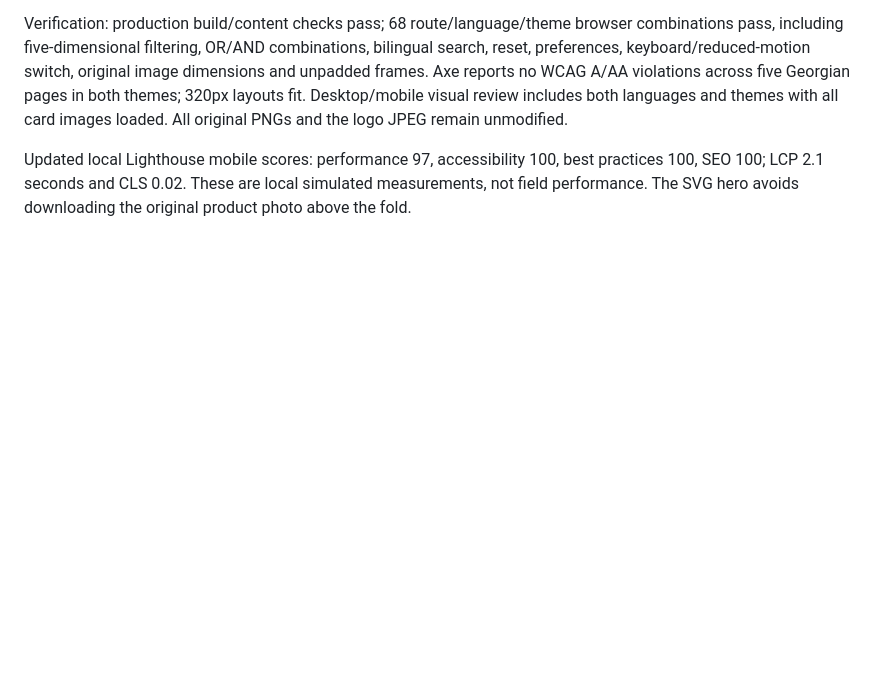
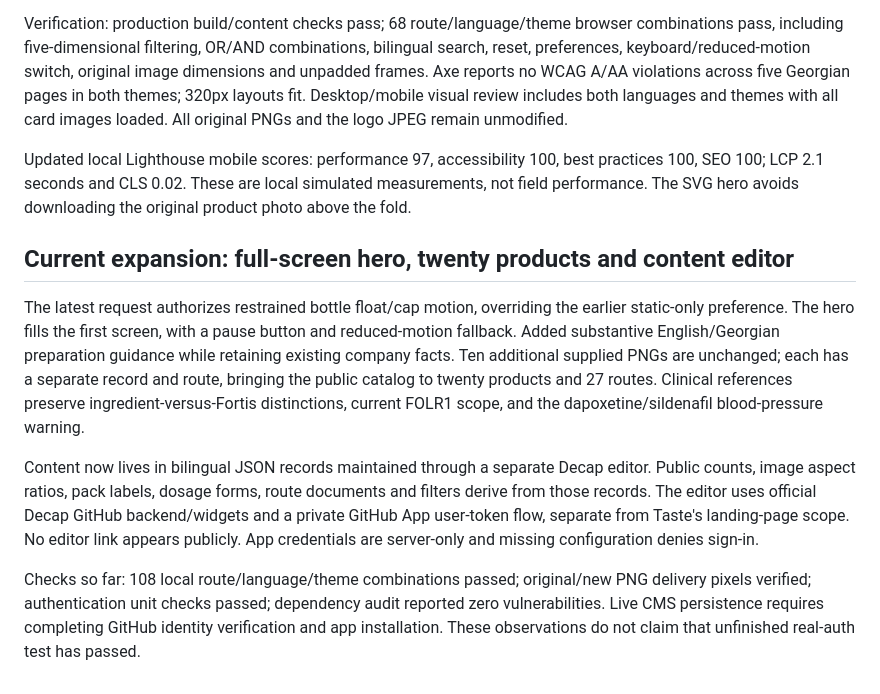
Before and after one commit to untold13/fortis-pharmaceuticals, a Markdown page: docs/design-review.md, the part around the change. Drawn GitHub-style; blank space fills up the shorter version.

Commit message:
Document design, content editor and validation results

```diff
--- a/docs/design-review.md
+++ b/docs/design-review.md
@@ -57,3 +57,11 @@ The five independent filter dimensions support OR within each dimension and AND
 Verification: production build/content checks pass; 68 route/language/theme browser combinations pass, including five-dimensional filtering, OR/AND combinations, bilingual search, reset, preferences, keyboard/reduced-motion switch, original image dimensions and unpadded frames. Axe reports no WCAG A/AA violations across five Georgian pages in both themes; 320px layouts fit. Desktop/mobile visual review includes both languages and themes with all card images loaded. All original PNGs and the logo JPEG remain unmodified.
 
 Updated local Lighthouse mobile scores: performance 97, accessibility 100, best practices 100, SEO 100; LCP 2.1 seconds and CLS 0.02. These are local simulated measurements, not field performance. The SVG hero avoids downloading the original product photo above the fold.
+
+## Current expansion: full-screen hero, twenty products and content editor
+
+The latest request authorizes restrained bottle float/cap motion, overriding the earlier static-only preference. The hero fills the first screen, with a pause button and reduced-motion fallback. Added substantive English/Georgian preparation guidance while retaining existing company facts. Ten additional supplied PNGs are unchanged; each has a separate record and route, bringing the public catalog to twenty products and 27 routes. Clinical references preserve ingredient-versus-Fortis distinctions, current FOLR1 scope, and the dapoxetine/sildenafil blood-pressure warning.
+
+Content now lives in bilingual JSON records maintained through a separate Decap editor. Public counts, image aspect ratios, pack labels, dosage forms, route documents and filters derive from those records. The editor uses official Decap GitHub backend/widgets and a private GitHub App user-token flow, separate from Taste's landing-page scope. No editor link appears publicly. App credentials are server-only and missing configuration denies sign-in.
+
+Checks so far: 108 local route/language/theme combinations passed; original/new PNG delivery pixels verified; authentication unit checks passed; dependency audit reported zero vulnerabilities. Live CMS persistence requires completing GitHub identity verification and app installation. These observations do not claim that unfinished real-auth test has passed.
```
